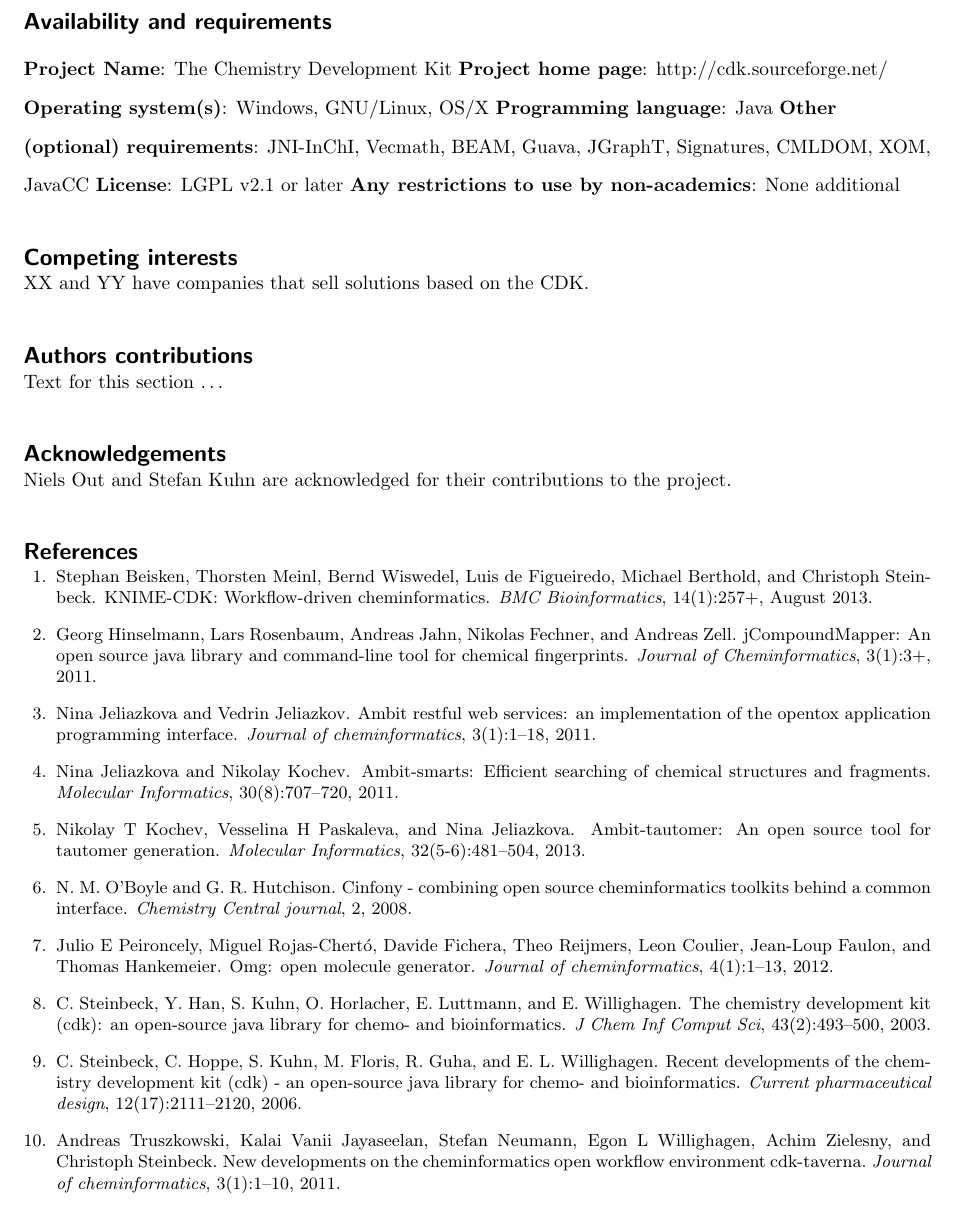
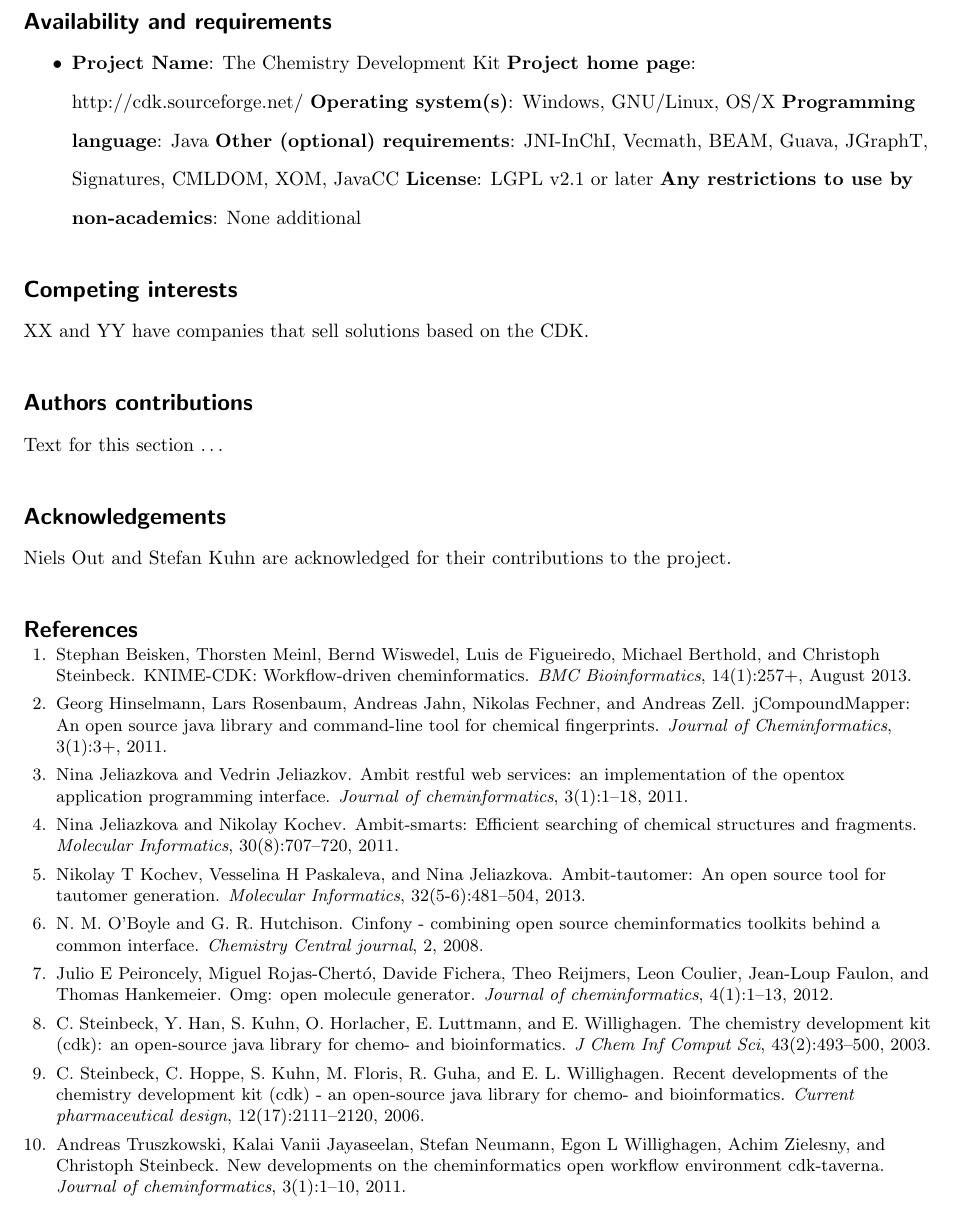
Before and after one commit to cdk/cdk-paper-3, a LaTeX document (article.tex): part of page 7 of 8, cut so that both start at the same text. Compiled offline with pdfLaTeX; a missing bibliography style is replaced by a similar one.

Commit message:
Added a missing \begin{}

```diff
--- a/article.tex
+++ b/article.tex
@@ -354,6 +354,7 @@ the interface implementations hard to optimize.
 %%%%%%%%%%%%%%%%%%%%%%%%%%%%%%%%
 \section*{Availability and requirements}
 
+\begin{itemize}
 \item \textbf{Project Name}: The Chemistry Development Kit
 \textbf{Project home page}: \url{http://cdk.sourceforge.net/}
 \textbf{Operating system(s)}: Windows, GNU/Linux, OS/X
```
